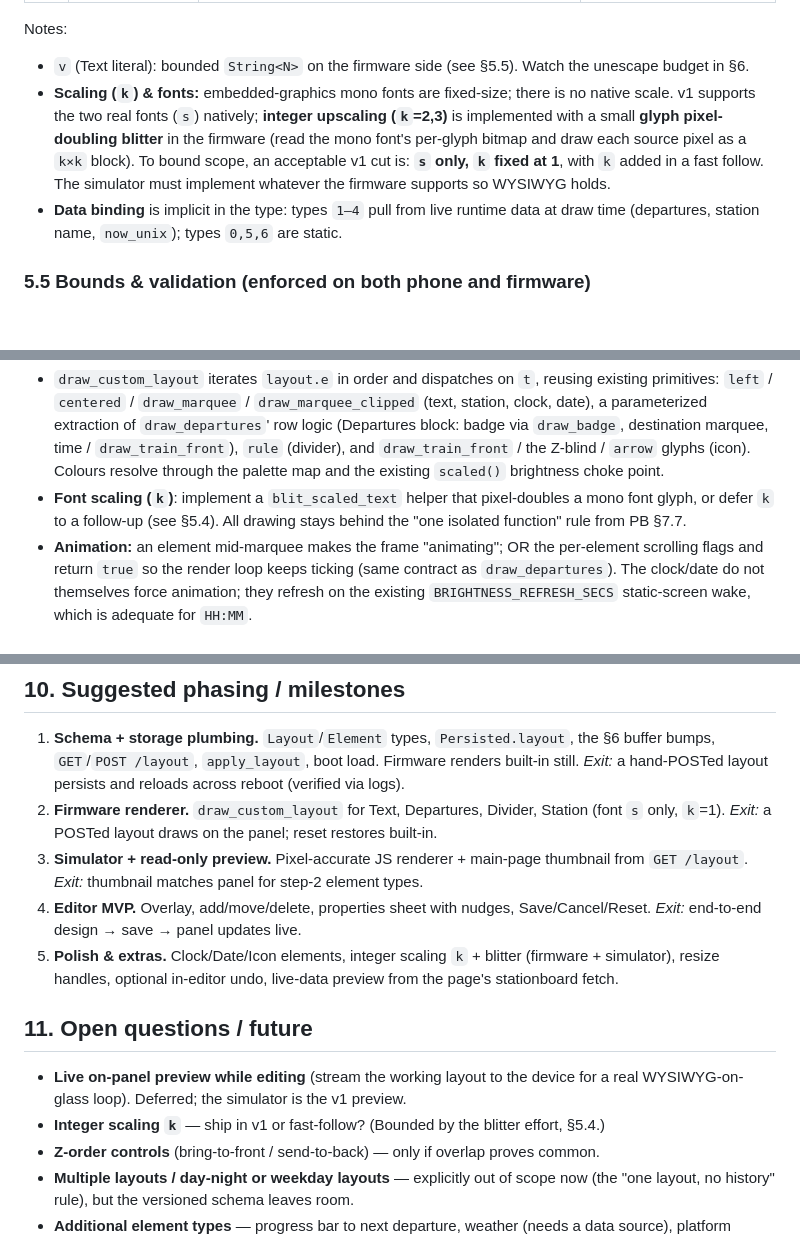
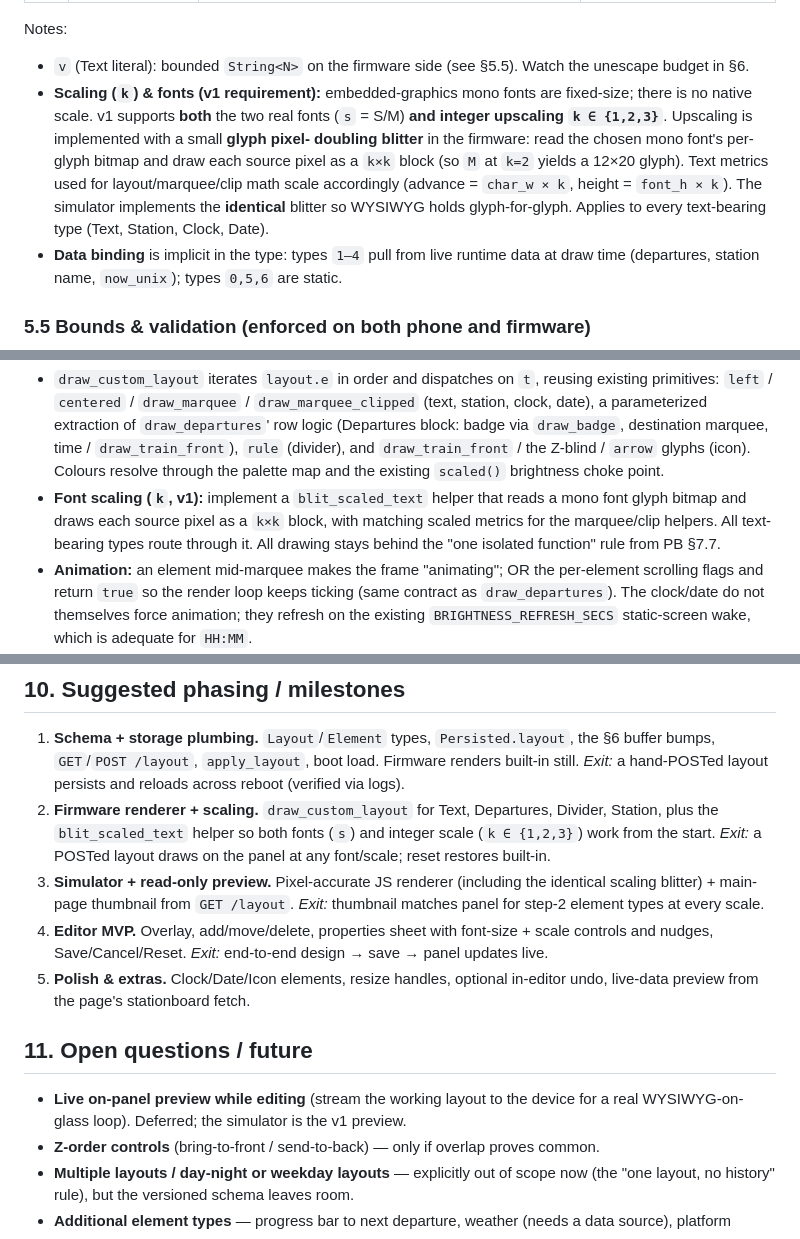
Before and after one commit to AarKro/zugli, a Markdown page: FEATURE_UI_BUILDER.md, 3 parts joined by grey strips. Rendered like a GitHub page; blank space fills up the shorter version.

Commit message:
Make integer text scaling (k=1..3) a v1 requirement in layout builder brief
Promote glyph-upscaling blitter from optional fast-follow to a firm v1
deliverable across schema, firmware renderer, simulator, and phasing.

Co-Authored-By: Claude Opus 4.8 <noreply@anthropic.com>
Claude-Session: https://claude.ai/code/session_018ETtPDjdwqQjse4JDkffxF

```diff
--- a/FEATURE_UI_BUILDER.md
+++ b/FEATURE_UI_BUILDER.md
@@ -263,12 +263,14 @@ All elements share `t` (type), `x`, `y`. Other fields are type-specific and defa
 Notes:
 - `v` (Text literal): bounded `String<N>` on the firmware side (see §5.5). Watch the
   unescape budget in §6.
-- **Scaling (`k`) & fonts:** embedded-graphics mono fonts are fixed-size; there is no native
-  scale. v1 supports the two real fonts (`s`) natively; **integer upscaling (`k`=2,3)** is
-  implemented with a small **glyph pixel-doubling blitter** in the firmware (read the mono
-  font's per-glyph bitmap and draw each source pixel as a `k×k` block). To bound scope, an
-  acceptable v1 cut is: **`s` only, `k` fixed at 1**, with `k` added in a fast follow. The
-  simulator must implement whatever the firmware supports so WYSIWYG holds.
+- **Scaling (`k`) & fonts (v1 requirement):** embedded-graphics mono fonts are fixed-size;
+  there is no native scale. v1 supports **both** the two real fonts (`s` = S/M) **and**
+  **integer upscaling `k ∈ {1,2,3}`**. Upscaling is implemented with a small **glyph pixel-
+  doubling blitter** in the firmware: read the chosen mono font's per-glyph bitmap and draw
+  each source pixel as a `k×k` block (so `M` at `k=2` yields a 12×20 glyph). Text metrics used
+  for layout/marquee/clip math scale accordingly (advance = `char_w × k`, height = `font_h ×
+  k`). The simulator implements the **identical** blitter so WYSIWYG holds glyph-for-glyph.
+  Applies to every text-bearing type (Text, Station, Clock, Date).
 - **Data binding** is implicit in the type: types `1–4` pull from live runtime data at draw
   time (departures, station name, `now_unix`); types `0,5,6` are static.
 
@@ -374,9 +376,10 @@ already noted in `storage.rs`).
   badge via `draw_badge`, destination marquee, time / `draw_train_front`), `rule` (divider),
   and `draw_train_front` / the Z-blind / `arrow` glyphs (icon). Colours resolve through the
   palette map and the existing `scaled()` brightness choke point.
-- **Font scaling (`k`)**: implement a `blit_scaled_text` helper that pixel-doubles a mono
-  font glyph, or defer `k` to a follow-up (see §5.4). All drawing stays behind the "one
-  isolated function" rule from PB §7.7.
+- **Font scaling (`k`, v1):** implement a `blit_scaled_text` helper that reads a mono font
+  glyph bitmap and draws each source pixel as a `k×k` block, with matching scaled metrics for
+  the marquee/clip helpers. All text-bearing types route through it. All drawing stays behind
+  the "one isolated function" rule from PB §7.7.
 - **Animation:** an element mid-marquee makes the frame "animating"; OR the per-element
   scrolling flags and return `true` so the render loop keeps ticking (same contract as
   `draw_departures`). The clock/date do not themselves force animation; they refresh on the
@@ -455,21 +458,22 @@ self-contained page.
 1. **Schema + storage plumbing.** `Layout`/`Element` types, `Persisted.layout`, the §6 buffer
    bumps, `GET`/`POST /layout`, `apply_layout`, boot load. Firmware renders built-in still.
    *Exit:* a hand-POSTed layout persists and reloads across reboot (verified via logs).
-2. **Firmware renderer.** `draw_custom_layout` for Text, Departures, Divider, Station (font
-   `s` only, `k`=1). *Exit:* a POSTed layout draws on the panel; reset restores built-in.
-3. **Simulator + read-only preview.** Pixel-accurate JS renderer + main-page thumbnail from
-   `GET /layout`. *Exit:* thumbnail matches panel for step-2 element types.
-4. **Editor MVP.** Overlay, add/move/delete, properties sheet with nudges, Save/Cancel/Reset.
-   *Exit:* end-to-end design → save → panel updates live.
-5. **Polish & extras.** Clock/Date/Icon elements, integer scaling `k` + blitter (firmware +
-   simulator), resize handles, optional in-editor undo, live-data preview from the page's
-   stationboard fetch.
+2. **Firmware renderer + scaling.** `draw_custom_layout` for Text, Departures, Divider,
+   Station, plus the `blit_scaled_text` helper so both fonts (`s`) and integer scale
+   (`k ∈ {1,2,3}`) work from the start. *Exit:* a POSTed layout draws on the panel at any
+   font/scale; reset restores built-in.
+3. **Simulator + read-only preview.** Pixel-accurate JS renderer (including the identical
+   scaling blitter) + main-page thumbnail from `GET /layout`. *Exit:* thumbnail matches panel
+   for step-2 element types at every scale.
+4. **Editor MVP.** Overlay, add/move/delete, properties sheet with font-size + scale controls
+   and nudges, Save/Cancel/Reset. *Exit:* end-to-end design → save → panel updates live.
+5. **Polish & extras.** Clock/Date/Icon elements, resize handles, optional in-editor undo,
+   live-data preview from the page's stationboard fetch.
 
 ## 11. Open questions / future
 
 - **Live on-panel preview while editing** (stream the working layout to the device for a real
   WYSIWYG-on-glass loop). Deferred; the simulator is the v1 preview.
-- **Integer scaling `k`** — ship in v1 or fast-follow? (Bounded by the blitter effort, §5.4.)
 - **Z-order controls** (bring-to-front / send-to-back) — only if overlap proves common.
 - **Multiple layouts / day-night or weekday layouts** — explicitly out of scope now (the
   "one layout, no history" rule), but the versioned schema leaves room.
```
